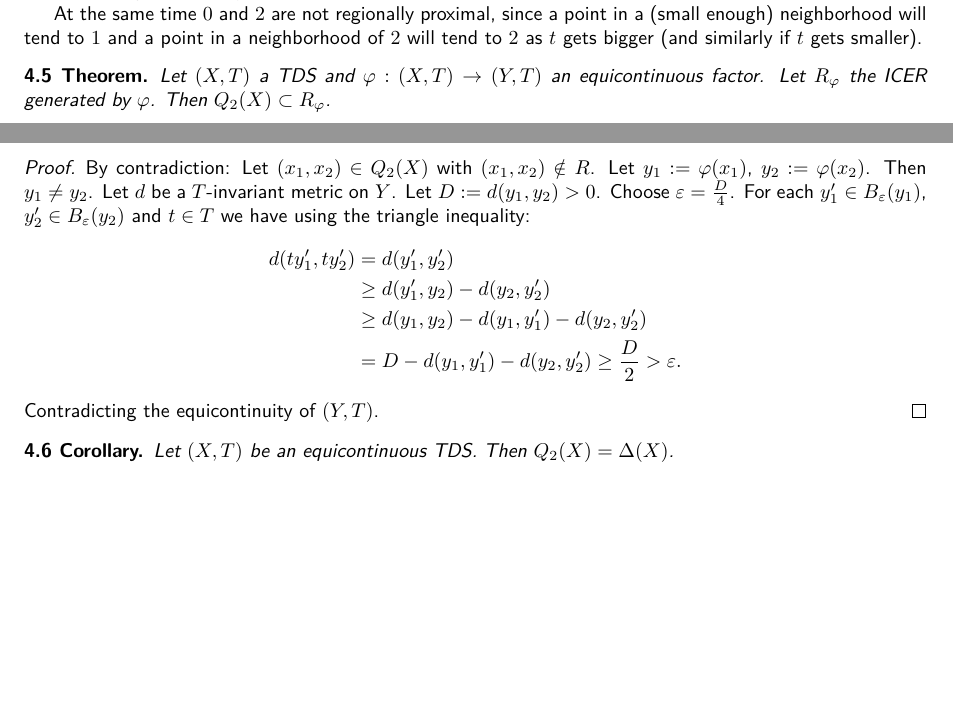
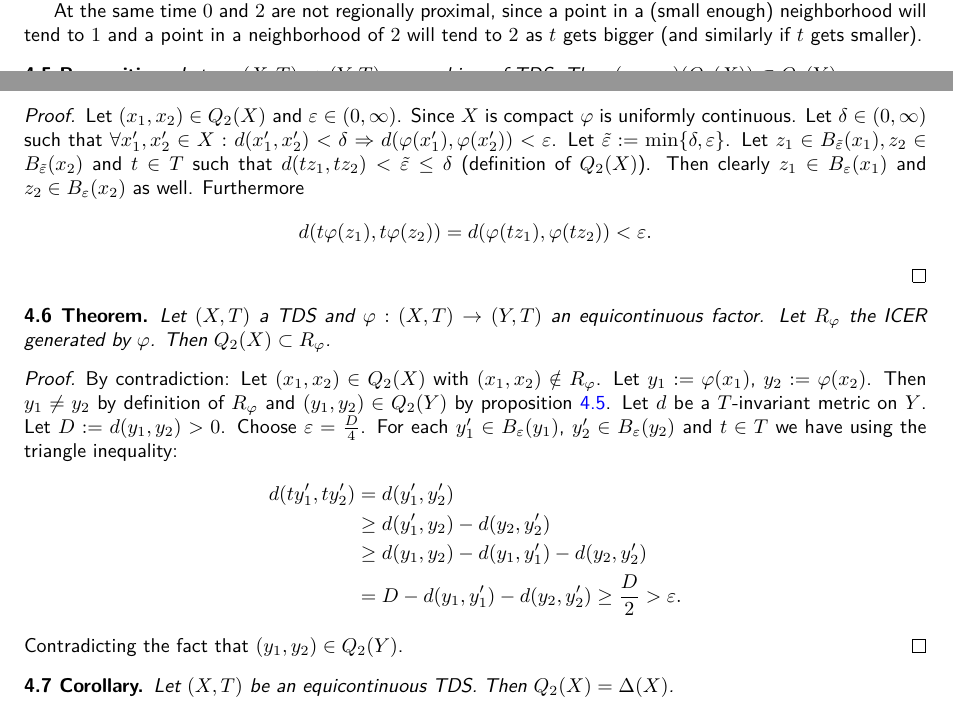
Before and after one commit to jd11111/isem-project, a LaTeX document (main.tex, which reads sections/rpr.tex): two parts of pages 8 and 9 of 11, joined at a grey line, cut so that both start at the same text, the shorter picture padded with empty space. Compiled offline with pdfLaTeX.

Commit message:
added prop showing that Q_2 is preserved by morphisms

```diff
--- a/sections/rpr.tex
+++ b/sections/rpr.tex
@@ -85,15 +85,31 @@ The next construction is a counterexample.
   since a point in a (small enough) neighborhood will tend to $1$ and a point in a neighborhood of $2$ will tend to $2$ as $t$ gets bigger
   (and similarly if $t$ gets smaller).
 \end{example}
+\begin{proposition}
+  \label{prop:phiSqQ2XcQ2Y}
+  Let $\varphi : (X,T) \to (Y,T)$ a morphism of TDS. Then $(\varphi \times \varphi) (Q_2 (X)) \subset Q_2(Y)$.
+\end{proposition}
+\begin{proof}
+  Let $(x_1, x_2) \in Q_2(X)$ and $\varepsilon \in (0,\infty)$.
+  Since $X$ is compact $\varphi$ is uniformly continuous.
+  Let $\delta \in (0, \infty)$ such that $\forall x_1^\prime, x_2^\prime \in X:$ $d(x_1^\prime, x_2^\prime)<\delta \Rightarrow d(\varphi (x_1^\prime), \varphi(x_2^\prime)) < \varepsilon$.
+  Let $\tilde{\varepsilon} := \min \{\delta, \varepsilon\}$.
+  Let $z_1 \in B_{\tilde{\varepsilon}} (x_1), z_2 \in  B_{\tilde{\varepsilon}}(x_2)$ and $t \in T$ such that $d(t z_1, tz_2) < \tilde{\varepsilon} \leq \delta$ (definition of $Q_2(X)$).
+  Then clearly $z_1 \in B_\varepsilon (x_1)$ and $z_2 \in B_\varepsilon  (x_2)$ as well.
+  Furthermore
+  \begin{equation*}
+    d(t \varphi (z_1), t\varphi(z_2)) = d (\varphi ( t z_1) , \varphi (t z_2)) < \varepsilon.
+  \end{equation*}
+\end{proof}
 
 \begin{theorem}
   Let $(X,T)$ a TDS and $\varphi : (X,T) \to (Y,T)$ an equicontinuous factor.
   Let $R_\varphi$ the ICER generated by $\varphi$. Then $Q_2(X) \subset R_\varphi$.
 \end{theorem}
 \begin{proof}
-  By contradiction: Let $(x_1,x_2) \in Q_2(X)$ with $(x_1,x_2) \notin R$.
+  By contradiction: Let $(x_1,x_2) \in Q_2(X)$ with $(x_1,x_2) \notin R_\varphi$.
   Let $y_1 := \varphi (x_1)$, $y_2 := \varphi (x_2)$.
-  Then $y_1 \neq y_2$.
+  Then $y_1 \neq y_2$ by definition of $R_\varphi$ and $(y_1, y_2) \in Q_2 (Y)$ by \cref{prop:phiSqQ2XcQ2Y}.
   Let $d$ be a $T$-invariant metric on $Y$. Let $D := d(y_1, y_2) > 0$.
   Choose $\varepsilon = \frac{D}{4}$.
   For each $y_1' \in B_\varepsilon(y_1)$, $y_2' \in B_\varepsilon(y_2)$ and $t \in T$ we have using the triangle inequality:
@@ -105,7 +121,7 @@ The next construction is a counterexample.
       &= D - d(y_1, y_1') - d(y_2, y_2') \geq \frac{D}{2} > \varepsilon.
     \end{split}
   \end{equation*}
-  Contradicting the equicontinuity of $(Y,T)$.
+  Contradicting the fact that $(y_1, y_2) \in Q_2(Y)$.
 \end{proof}
 \begin{corollary}
  Let $(X, T)$ be an equicontinuous TDS.
```
